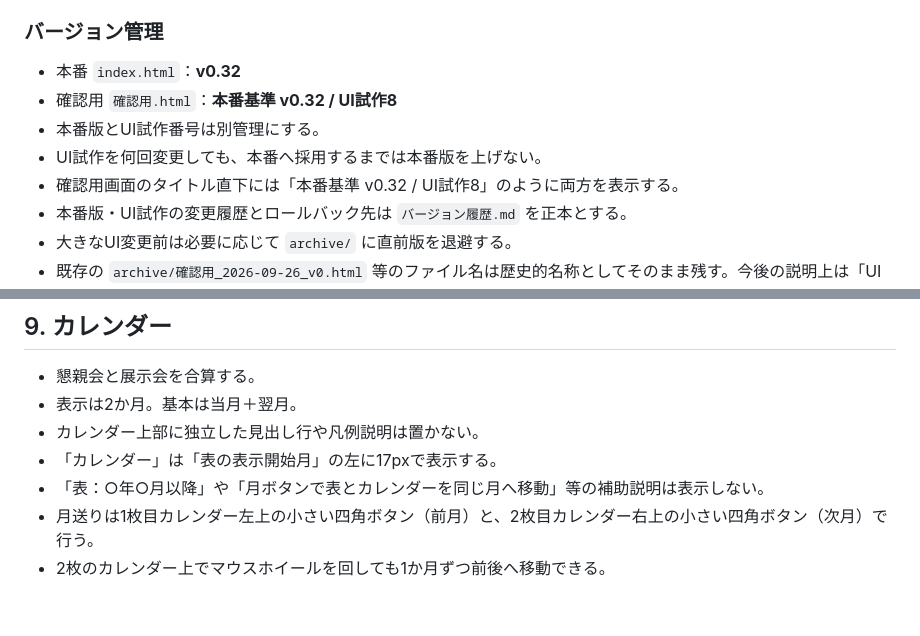
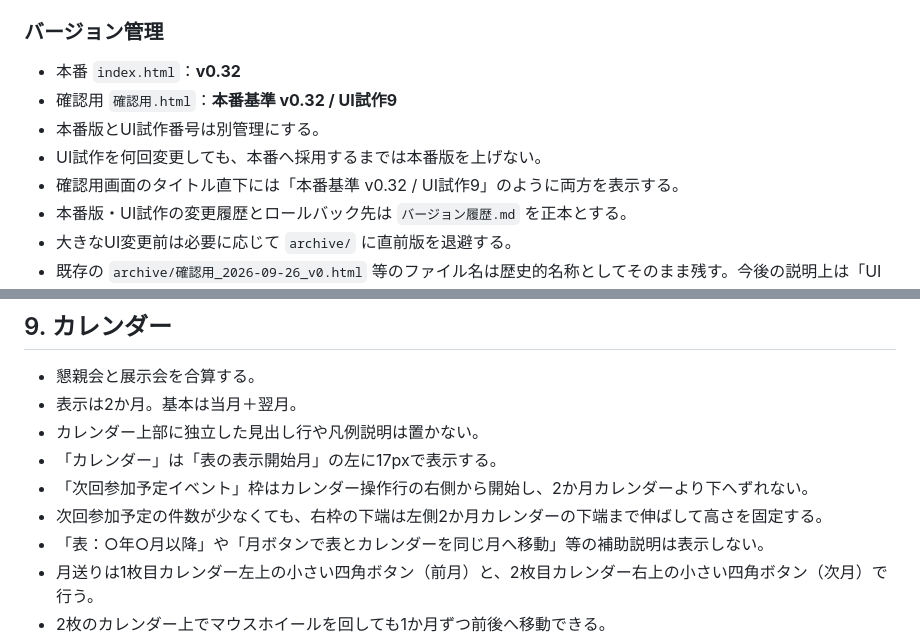
Before and after one commit to rensei11/01-event, a Markdown page: 現在の仕様.md, 2 parts joined by grey strips. GitHub-like rendering; blank space fills up the shorter version.

Commit message:
Document UI試作9 calendar panel alignment

```diff
--- a/現在の仕様.md
+++ b/現在の仕様.md
@@ -35,10 +35,10 @@ GitHubリポジトリ：`rensei11/01-event`
 
 ### バージョン管理
 - 本番 `index.html`：**v0.32**
-- 確認用 `確認用.html`：**本番基準 v0.32 / UI試作8**
+- 確認用 `確認用.html`：**本番基準 v0.32 / UI試作9**
 - 本番版とUI試作番号は別管理にする。
 - UI試作を何回変更しても、本番へ採用するまでは本番版を上げない。
-- 確認用画面のタイトル直下には「本番基準 v0.32 / UI試作8」のように両方を表示する。
+- 確認用画面のタイトル直下には「本番基準 v0.32 / UI試作9」のように両方を表示する。
 - 本番版・UI試作の変更履歴とロールバック先は `バージョン履歴.md` を正本とする。
 - 大きなUI変更前は必要に応じて `archive/` に直前版を退避する。
 - 既存の `archive/確認用_2026-09-26_v0.html` 等のファイル名は歴史的名称としてそのまま残す。今後の説明上は「UI試作0」等として扱う。
@@ -169,6 +169,8 @@ GitHubリポジトリ：`rensei11/01-event`
 - 表示は2か月。基本は当月＋翌月。
 - カレンダー上部に独立した見出し行や凡例説明は置かない。
 - 「カレンダー」は「表の表示開始月」の左に17pxで表示する。
+- 「次回参加予定イベント」枠はカレンダー操作行の右側から開始し、2か月カレンダーより下へずれない。
+- 次回参加予定の件数が少なくても、右枠の下端は左側2か月カレンダーの下端まで伸ばして高さを固定する。
 - 「表：○年○月以降」や「月ボタンで表とカレンダーを同じ月へ移動」等の補助説明は表示しない。
 - 月送りは1枚目カレンダー左上の小さい四角ボタン（前月）と、2枚目カレンダー右上の小さい四角ボタン（次月）で行う。
 - 2枚のカレンダー上でマウスホイールを回しても1か月ずつ前後へ移動できる。
```
